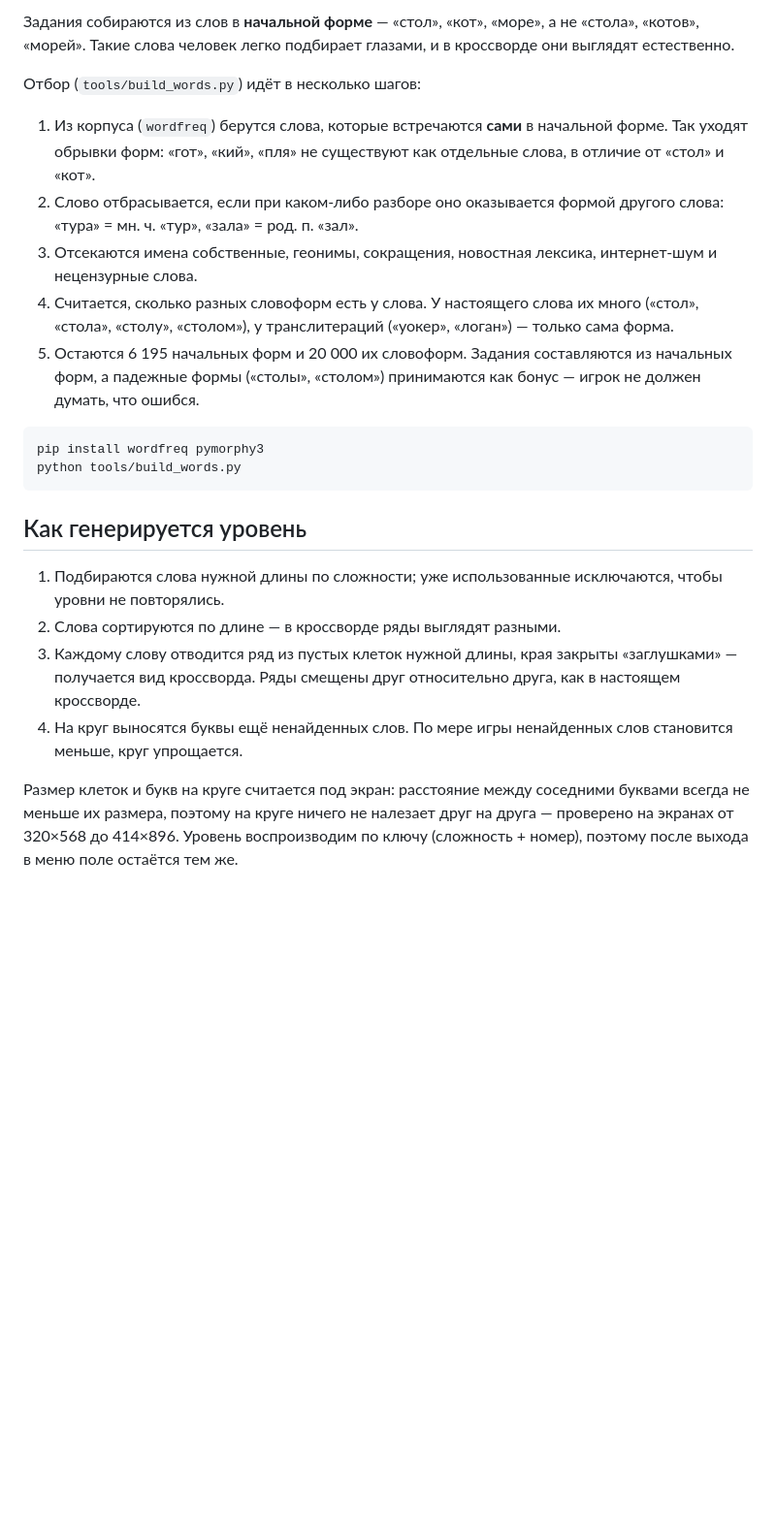
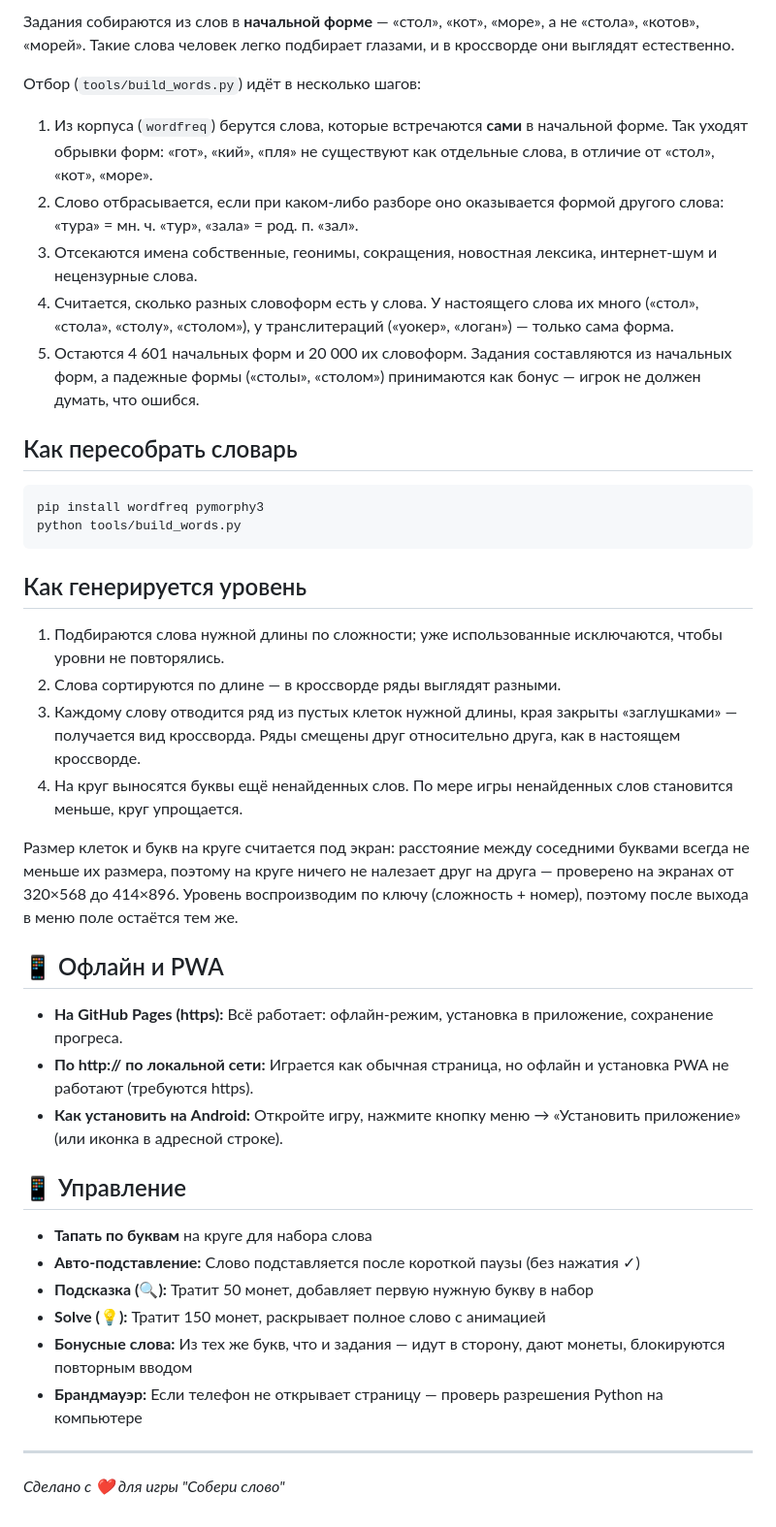
Before and after one commit to Caxapok91/soberi-slovo, a Markdown page: README.md, the part around one of its changes. Shown at 97% size. Rendered like a GitHub page; blank space fills up the shorter version.

````diff
--- a/README.md
+++ b/README.md
@@ -94,23 +63,14 @@ tools/make_icons.py   генерация иконок
 
-Задания собираются из слов в **начальной форме** — «стол», «кот», «море»,
-а не «стола», «котов», «морей». Такие слова человек легко подбирает глазами,
-и в кроссворде они выглядят естественно.
+Задания собираются из слов в **начальной форме** — «стол», «кот», «море», а не «стола», «котов», «морей». Такие слова человек легко подбирает глазами, и в кроссворде они выглядят естественно.
 
 Отбор (`tools/build_words.py`) идёт в несколько шагов:
+1. Из корпуса (`wordfreq`) берутся слова, которые встречаются **сами** в начальной форме. Так уходят обрывки форм: «гот», «кий», «пля» не существуют как отдельные слова, в отличие от «стол», «кот», «море».
+2. Слово отбрасывается, если при каком-либо разборе оно оказывается формой другого слова: «тура» = мн. ч. «тур», «зала» = род. п. «зал».
+3. Отсекаются имена собственные, геонимы, сокращения, новостная лексика, интернет-шум и нецензурные слова.
+4. Считается, сколько разных словоформ есть у слова. У настоящего слова их много («стол», «стола», «столу», «столом»), у транслитераций («уокер», «логан») — только сама форма.
+5. Остаются 4 601 начальных форм и 20 000 их словоформ. Задания составляются из начальных форм, а падежные формы («столы», «столом») принимаются как бонус — игрок не должен думать, что ошибся.
 
-1. Из корпуса (`wordfreq`) берутся слова, которые встречаются **сами**
-   в начальной форме. Так уходят обрывки форм: «гот», «кий», «пля» не
-   существуют как отдельные слова, в отличие от «стол» и «кот».
-2. Слово отбрасывается, если при каком-либо разборе оно оказывается
-   формой другого слова: «тура» = мн. ч. «тур», «зала» = род. п. «зал».
-3. Отсекаются имена собственные, геонимы, сокращения, новостная лексика,
-   интернет-шум и нецензурные слова.
-4. Считается, сколько разных словоформ есть у слова. У настоящего слова
-   их много («стол», «стола», «столу», «столом»), у транслитераций
-   («уокер», «логан») — только сама форма.
-5. Остаются 6 195 начальных форм и 20 000 их словоформ. Задания
-   составляются из начальных форм, а падежные формы («столы», «столом»)
-   принимаются как бонус — игрок не должен думать, что ошибся.
+## Как пересобрать словарь
 
 ```bash
 pip install wordfreq pymorphy3
@@ -119,17 +79,27 @@ python tools/build_words.py
 
 ## Как генерируется уровень
 
-1. Подбираются слова нужной длины по сложности; уже использованные
-   исключаются, чтобы уровни не повторялись.
+1. Подбираются слова нужной длины по сложности; уже использованные исключаются, чтобы уровни не повторялись.
 2. Слова сортируются по длине — в кроссворде ряды выглядят разными.
-3. Каждому слову отводится ряд из пустых клеток нужной длины, края
-   закрыты «заглушками» — получается вид кроссворда. Ряды смещены
-   друг относительно друга, как в настоящем кроссворде.
-4. На круг выносятся буквы ещё ненайденных слов. По мере игры ненайденных
-   слов становится меньше, круг упрощается.
+3. Каждому слову отводится ряд из пустых клеток нужной длины, края закрыты «заглушками» — получается вид кроссворда. Ряды смещены друг относительно друга, как в настоящем кроссворде.
+4. На круг выносятся буквы ещё ненайденных слов. По мере игры ненайденных слов становится меньше, круг упрощается.
 
-Размер клеток и букв на круге считается под экран: расстояние между
-соседними буквами всегда не меньше их размера, поэтому на круге ничего
-не налезает друг на друга — проверено на экранах от 320×568 до 414×896.
-Уровень воспроизводим по ключу (сложность + номер), поэтому после выхода
-в меню поле остаётся тем же.
+Размер клеток и букв на круге считается под экран: расстояние между соседними буквами всегда не меньше их размера, поэтому на круге ничего не налезает друг на друга — проверено на экранах от 320×568 до 414×896. Уровень воспроизводим по ключу (сложность + номер), поэтому после выхода в меню поле остаётся тем же.
+
+## 📱 Офлайн и PWA
+
+- **На GitHub Pages (https):** Всё работает: офлайн-режим, установка в приложение, сохранение прогреса.
+- **По http:// по локальной сети:** Играется как обычная страница, но офлайн и установка PWA не работают (требуются https).
+- **Как установить на Android:** Откройте игру, нажмите кнопку меню → «Установить приложение» (или иконка в адресной строке).
+
+## 📱 Управление
+
+- **Тапать по буквам** на круге для набора слова
+- **Авто-подставление:** Слово подставляется после короткой паузы (без нажатия ✓)
+- **Подсказка (🔍):** Тратит 50 монет, добавляет первую нужную букву в набор
+- **Solve (💡):** Тратит 150 монет, раскрывает полное слово с анимацией
+- **Бонусные слова:** Из тех же букв, что и задания — идут в сторону, дают монеты, блокируются повторным вводом
+- **Брандмауэр:** Если телефон не открывает страницу — проверь разрешения Python на компьютере
+
+---
+*Сделано с ❤️ для игры "Собери слово"*
````
Also changed, not shown: other parts of README.md (+33 -64 lines).
